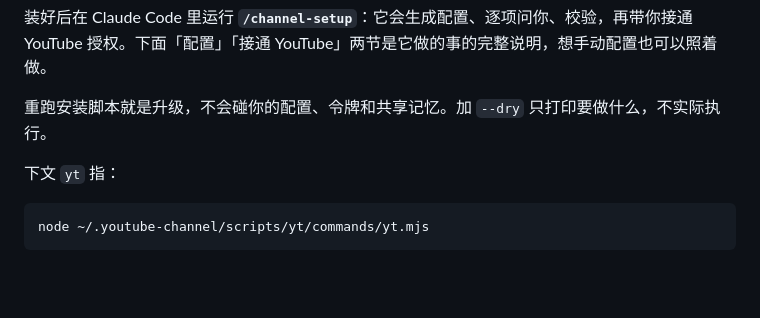
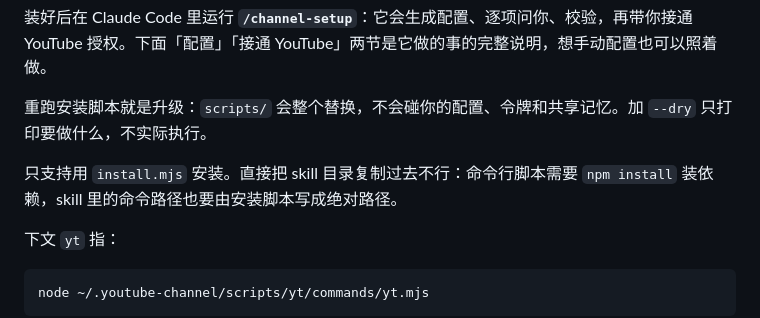
Before and after one commit to 1010323691/MySkills, a Markdown page: youtube-channel/README.md, the part around the change. Drawn GitHub-style; blank space fills up the shorter version.

Commit message:
docs(youtube-channel): README 说明只支持 install.mjs 安装

```diff
--- a/youtube-channel/README.md
+++ b/youtube-channel/README.md
@@ -37,7 +37,9 @@ node MySkills/youtube-channel/install.mjs
 
 装好后在 Claude Code 里运行 **`/channel-setup`**：它会生成配置、逐项问你、校验，再带你接通 YouTube 授权。下面「配置」「接通 YouTube」两节是它做的事的完整说明，想手动配置也可以照着做。
 
-重跑安装脚本就是升级，不会碰你的配置、令牌和共享记忆。加 `--dry` 只打印要做什么，不实际执行。
+重跑安装脚本就是升级：`scripts/` 会整个替换，不会碰你的配置、令牌和共享记忆。加 `--dry` 只打印要做什么，不实际执行。
+
+只支持用 `install.mjs` 安装。直接把 skill 目录复制过去不行：命令行脚本需要 `npm install` 装依赖，skill 里的命令路径也要由安装脚本写成绝对路径。
 
 下文 `yt` 指：
 
```
